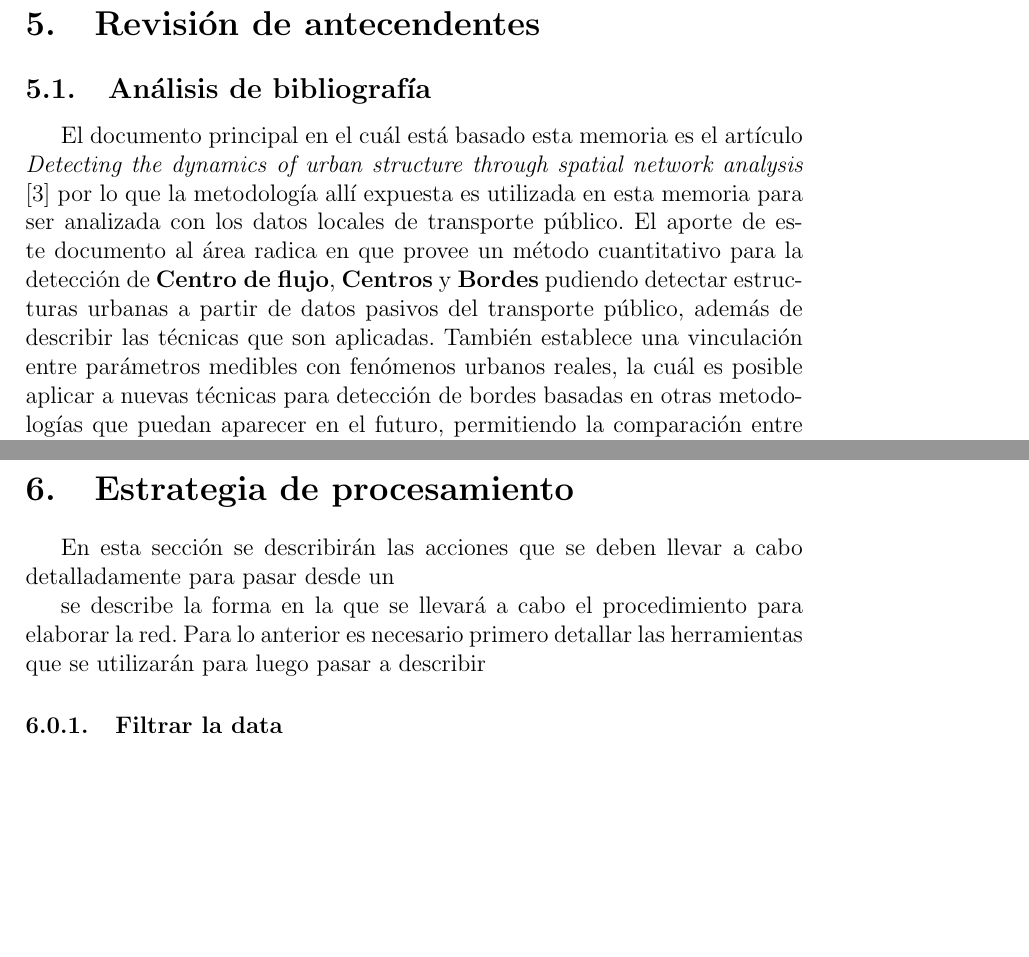
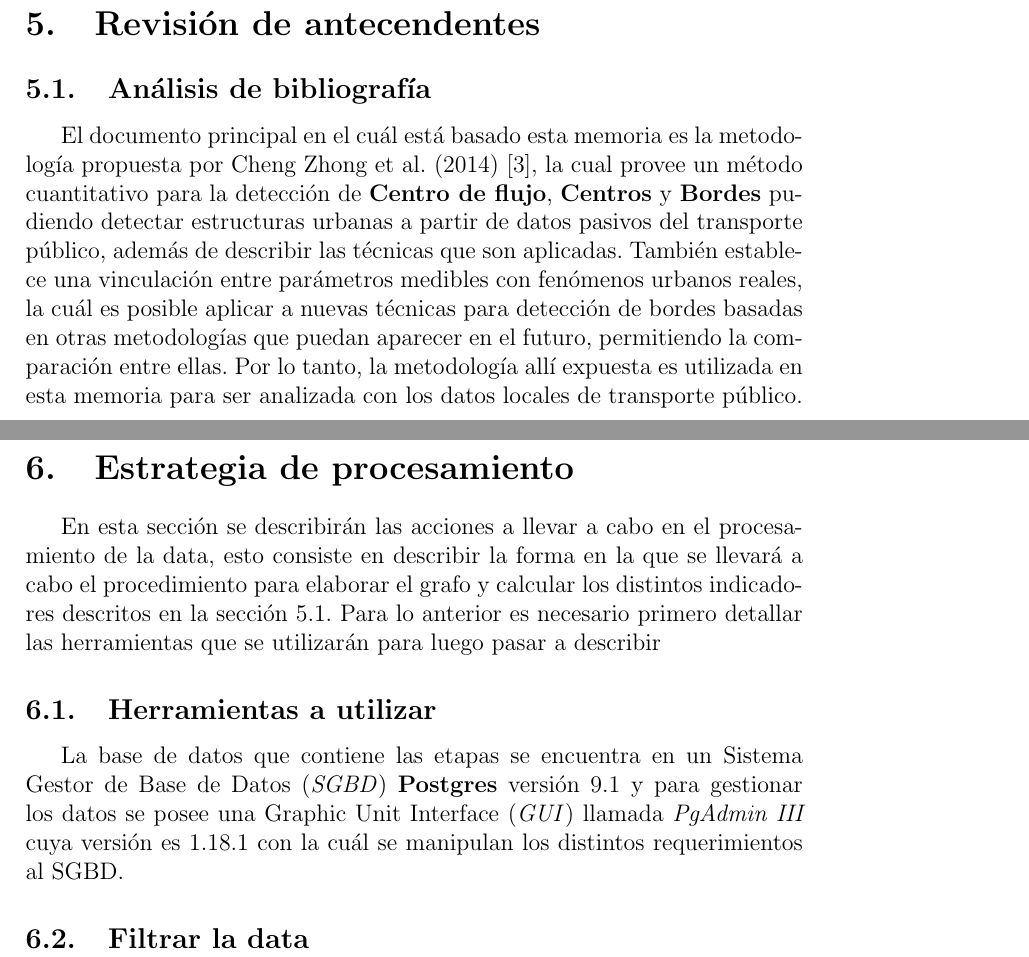
Before and after one commit to felipinbombin/memoria, a LaTeX document (entrega2.tex): two parts of pages 9 and 19 of 20, joined at a grey line, cut so that both start at the same text, the shorter picture padded with empty space. Compiled offline with pdfLaTeX.

Commit message:
correción de redacción al principio del análisis bibliografico

```diff
--- a/entrega2.tex
+++ b/entrega2.tex
@@ -330,9 +330,9 @@
 
     \section{Revisión de antecendentes}
 
-    \subsection{Análisis de bibliografía}
+    \subsection{Análisis de bibliografía}\label{sec:Analisis_bibliografia}
 
-    El documento principal en el cuál está basado esta memoria es el artículo \textit{Detecting the dynamics of urban structure through spatial network analysis} \cite{Estructura_urbana} por lo que la metodología allí expuesta es utilizada en esta memoria para ser analizada con los datos locales de transporte público. El aporte de este documento al área radica en que provee un método cuantitativo para la detección de \textbf{Centro de flujo}, \textbf{Centros} y \textbf{Bordes} pudiendo detectar estructuras urbanas a partir de datos pasivos del transporte público, además de describir las técnicas que son aplicadas. También establece una vinculación entre parámetros medibles con fenómenos urbanos reales, la cuál es posible aplicar a nuevas técnicas para detección de bordes basadas en otras metodologías que puedan aparecer en el futuro, permitiendo la comparación entre ellas.
+    El documento principal en el cuál está basado esta memoria es la metodología propuesta por Cheng Zhong et al. (2014) \cite{Estructura_urbana}, la cual provee un método cuantitativo para la detección de \textbf{Centro de flujo}, \textbf{Centros} y \textbf{Bordes} pudiendo detectar estructuras urbanas a partir de datos pasivos del transporte público, además de describir las técnicas que son aplicadas. También establece una vinculación entre parámetros medibles con fenómenos urbanos reales, la cuál es posible aplicar a nuevas técnicas para detección de bordes basadas en otras metodologías que puedan aparecer en el futuro, permitiendo la comparación entre ellas. Por lo tanto, la metodología allí expuesta es utilizada en esta memoria para ser analizada con los datos locales de transporte público.
 
 	\subsubsection{Redes espaciales}
 
@@ -574,14 +574,19 @@ Además de la tabla de etapas es necesario conocer todos los paraderos disponibl
 
 
     \newpage
-    ================================================================================================================
+    %================================================================================================================
     \section{Estrategia de procesamiento}
 
-	En esta sección se describirán las acciones que se deben llevar a cabo detalladamente para pasar desde un
+	En esta sección se describirán las acciones a llevar a cabo en el procesamiento de la data, esto consiste en describir la forma en la que se llevará a cabo el procedimiento para elaborar el grafo y calcular los distintos indicadores descritos en la sección \ref{sec:Analisis_bibliografia}. Para lo anterior es necesario primero detallar las herramientas que se utilizarán para luego pasar a describir
 
-	se describe la forma en la que se llevará a cabo el procedimiento para elaborar la red. Para lo anterior es necesario primero detallar las herramientas que se utilizarán para luego pasar a describir
+	\subsection{Herramientas a utilizar}
 
-	\subsubsection{Filtrar la data}
+	La base de datos que contiene las etapas se encuentra en un Sistema Gestor de Base de Datos (\textit{SGBD}) \textbf{Postgres} versión 9.1 y para gestionar los datos se posee una Graphic Unit Interface (\textit{GUI}) llamada \textit{PgAdmin III} cuya versión es 1.18.1 con la cuál se manipulan los distintos requerimientos al SGBD.
+
+
+	\subsection{Filtrar la data}
+
+
 
 
     %\newpage
```
Also changed, not shown: entrega2.pdf, entrega2.tex (2 more changed lines).
